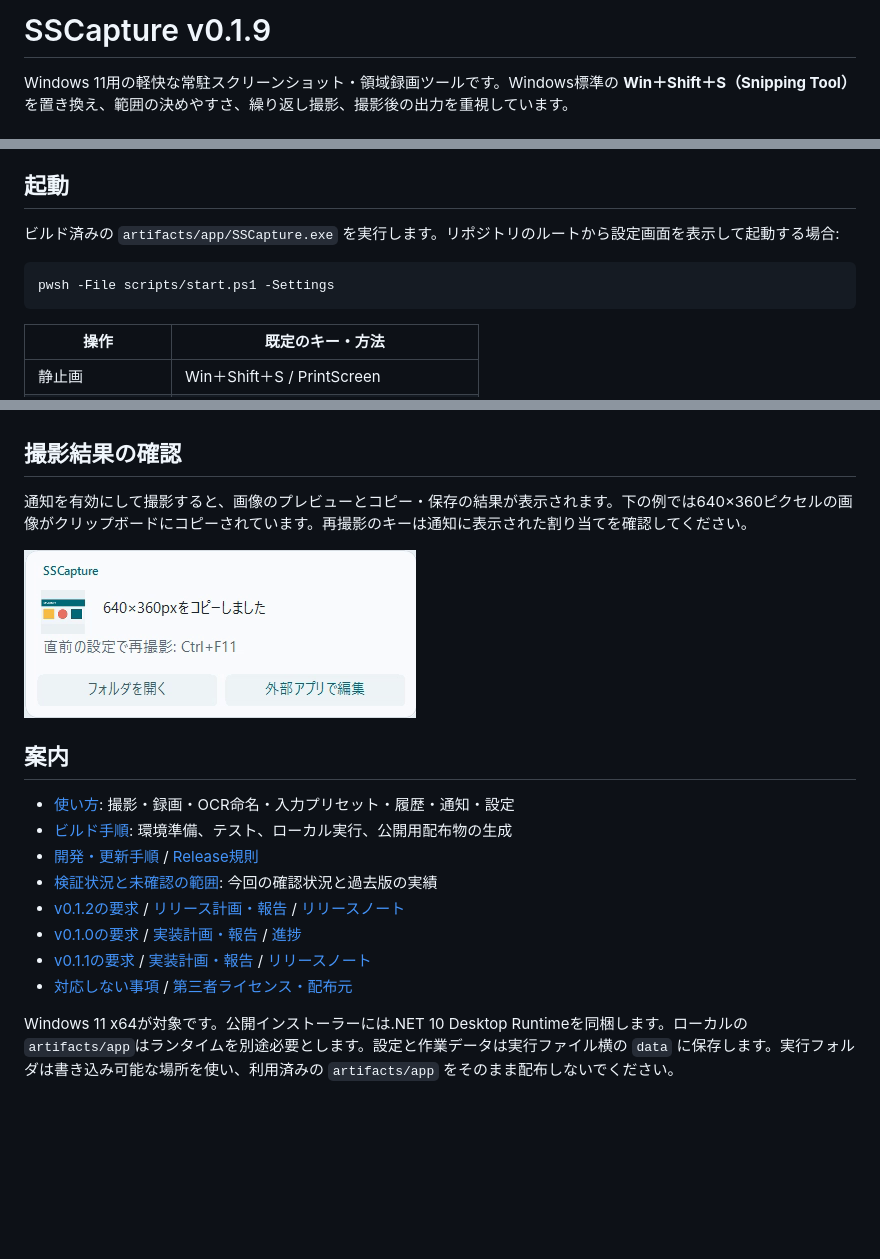
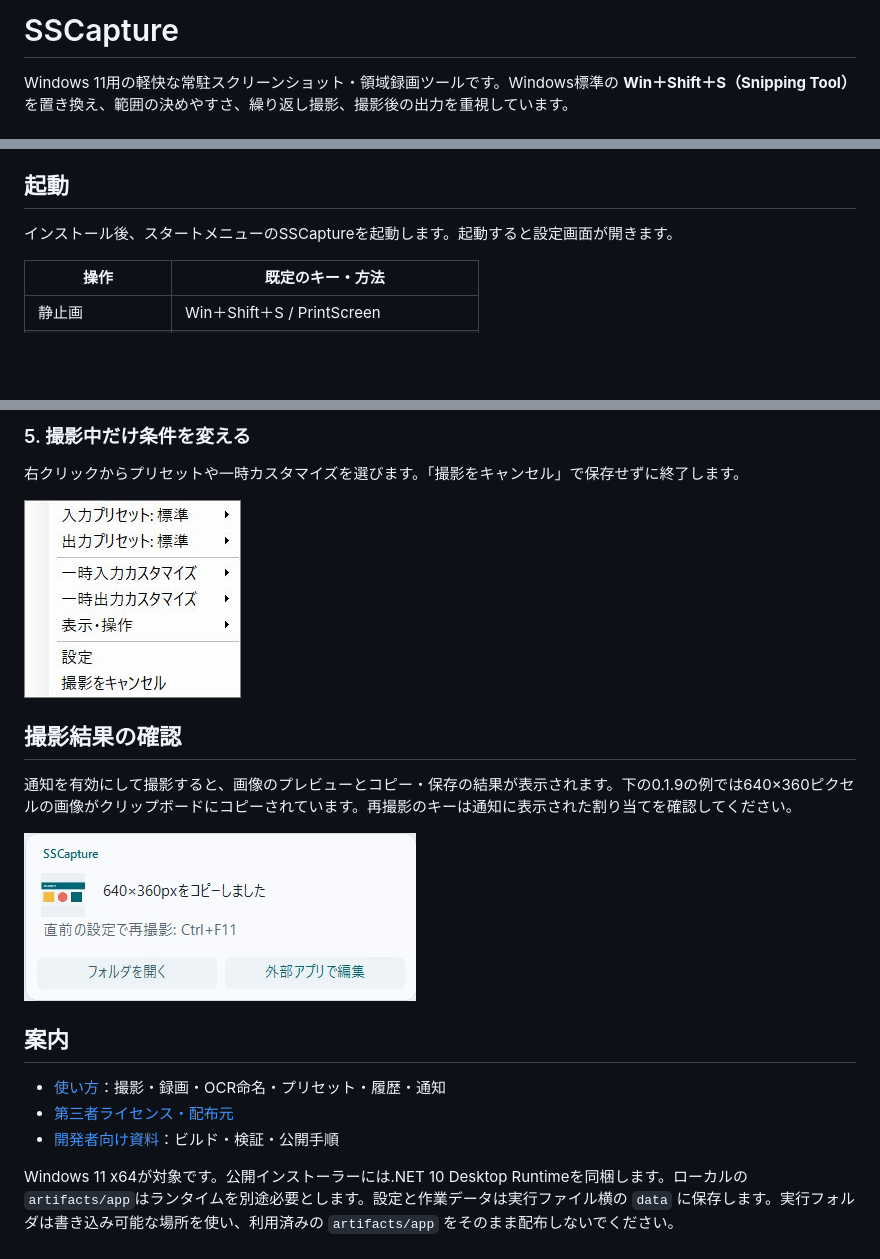
Before and after one commit to KotorinChunChun/SSCapture, a Markdown page: README.md, 3 parts joined by grey strips. GitHub-like rendering; pictures changed too: docs/images/readme/05-menu-0110.png (added); blank space fills up the shorter version.

````diff
--- a/README.md
+++ b/README.md
@@ -1,4 +1,4 @@
-# SSCapture v0.1.9
+# SSCapture
 
 Windows 11用の軽快な常駐スクリーンショット・領域録画ツールです。Windows標準の **Win＋Shift＋S（Snipping Tool）** を置き換え、範囲の決めやすさ、繰り返し撮影、撮影後の出力を重視しています。
 
@@ -61,11 +61,7 @@ Windows 11用の常駐スクリーンショット・領域録画ツールです
 
 ## 起動
 
-ビルド済みの `artifacts/app/SSCapture.exe` を実行します。リポジトリのルートから設定画面を表示して起動する場合:
-
-```powershell
-pwsh -File scripts/start.ps1 -Settings
-```
+インストール後、スタートメニューのSSCaptureを起動します。起動すると設定画面が開きます。
 
 | 操作 | 既定のキー・方法 |
 | --- | --- |
@@ -81,18 +105,19 @@ pwsh -File scripts/start.ps1 -Settings
+### 5. 撮影中だけ条件を変える
+
+右クリックからプリセットや一時カスタマイズを選びます。「撮影をキャンセル」で保存せずに終了します。
+
+![撮影中の右クリックメニュー](docs/images/readme/05-menu-0110.png)
+
 ## 撮影結果の確認
 
-通知を有効にして撮影すると、画像のプレビューとコピー・保存の結果が表示されます。下の例では640×360ピクセルの画像がクリップボードにコピーされています。再撮影のキーは通知に表示された割り当てを確認してください。
+通知を有効にして撮影すると、画像のプレビューとコピー・保存の結果が表示されます。下の0.1.9の例では640×360ピクセルの画像がクリップボードにコピーされています。再撮影のキーは通知に表示された割り当てを確認してください。
 
 ![撮影結果の通知に画像の寸法とコピー完了が表示された例](docs/images/readme/capture-complete.png)
 
 ## 案内
 
-- [使い方](docs/usage.md): 撮影・録画・OCR命名・入力プリセット・履歴・通知・設定
-- [ビルド手順](docs/DEVELOPERS_GUIDE.md): 環境準備、テスト、ローカル実行、公開用配布物の生成
-- [開発・更新手順](dev/development.md) / [Release規則](dev/RELEASE_RULE.md)
-- [検証状況と未確認の範囲](dev/validation.md): 今回の確認状況と過去版の実績
-- [v0.1.2の要求](dev/history/v0.1.2/v0.1.2-req.md) / [リリース計画・報告](dev/history/v0.1.2/v0.1.2-imp.md) / [リリースノート](docs/releases/v0.1.2.md)
-- [v0.1.0の要求](dev/history/v0.1.0/v0.1.0-req.md) / [実装計画・報告](dev/history/v0.1.0/v0.1.0-imp.md) / [進捗](dev/history/v0.1.0/v0.1.0-task.md)
-- [v0.1.1の要求](dev/history/v0.1.1/v0.1.1-req.md) / [実装計画・報告](dev/history/v0.1.1/v0.1.1-imp.md) / [リリースノート](docs/releases/v0.1.1.md)
-- [対応しない事項](dev/reject.md) / [第三者ライセンス・配布元](THIRD_PARTY.md)
+- [使い方](docs/usage.md)：撮影・録画・OCR命名・プリセット・履歴・通知
+- [第三者ライセンス・配布元](THIRD_PARTY.md)
+- [開発者向け資料](docs/DEVELOPERS_GUIDE.md)：ビルド・検証・公開手順
 
 Windows 11 x64が対象です。公開インストーラーには.NET 10 Desktop Runtimeを同梱します。ローカルの`artifacts/app`はランタイムを別途必要とします。設定と作業データは実行ファイル横の `data` に保存します。実行フォルダは書き込み可能な場所を使い、利用済みの `artifacts/app` をそのまま配布しないでください。
````
Also changed, not shown: other parts of README.md (+28 -0 lines), docs/DEVELOPERS_GUIDE.md (+7 -0 lines), docs/images/readme/01-settings-0110.png (added), docs/images/readme/02-input-0110.png (added), docs/images/readme/03-output-0110.png (added), docs/images/readme/04-selection-0110.png (added), 1 other file.
